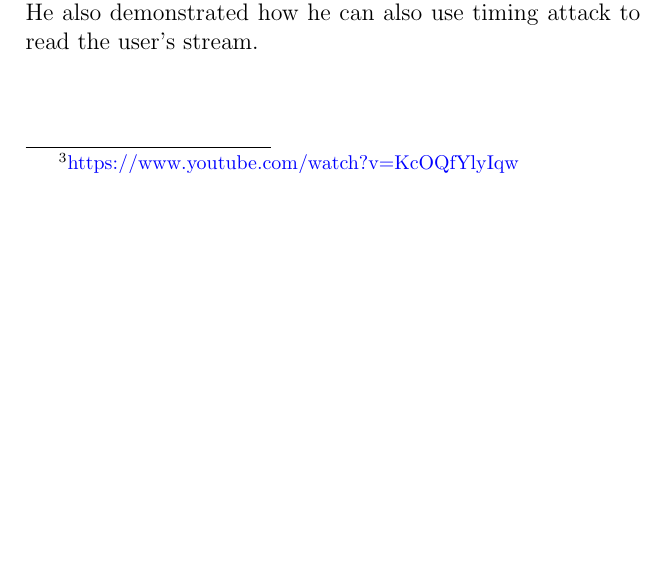
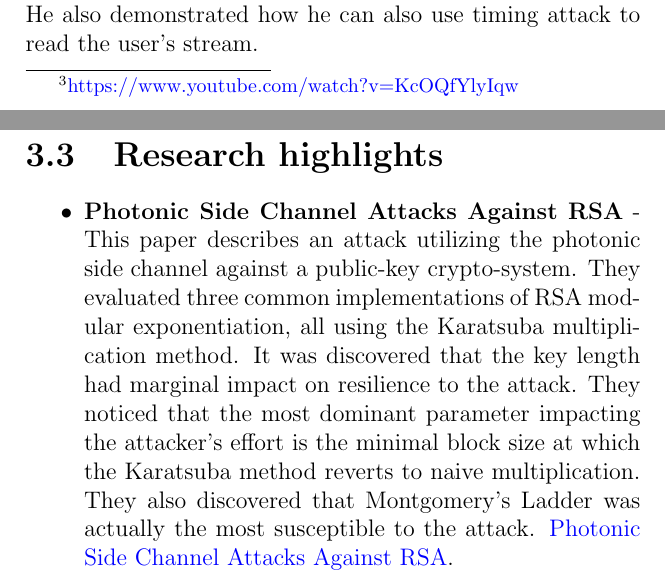
Before and after one commit to MahlerTom/UniversityCourseBookAOI, a LaTeX thesis (UniversityCourseBookAOI.tex, which reads chapters/03_Temporal_SC_2.tex): part of page 56 of 233 before the commit and two parts of pages 56 and 57 of 234 after it, the two joined at a grey line, cut so that both start at the same text, the shorter picture padded with empty space. Compiled offline with pdfLaTeX.

Commit message:
Added to chapter 3 "research highlight" section with related works

```diff
--- a/chapters/03_Temporal_SC_2.tex
+++ b/chapters/03_Temporal_SC_2.tex
@@ -682,3 +682,13 @@ but can't read it. One of the speakers in the black hat 2013 used timing attacks
 to find out if a web site was visited or
 not\footnote{\url{https://www.youtube.com/watch?v=KcOQfYlyIqw}}. He also
 demonstrated how he can also use timing attack to read the user's stream.
+\section{Research highlights} \label{sec:RelatedWork}
+\begin{itemize}
+    \item \textbf{Photonic Side Channel Attacks Against RSA} - This paper describes an attack utilizing the
+    photonic side channel against a public-key crypto-system. They
+    evaluated three common implementations of RSA modular exponentiation, all using the Karatsuba multiplication method.
+    It was discovered that the key length had marginal impact on resilience to the attack.
+    They noticed that the most dominant parameter impacting the attacker’s effort is the minimal block size at which the Karatsuba method reverts to naive multiplication.
+    They also discovered that Montgomery’s Ladder was actually the most susceptible to the attack.
+    \href{https://www.eng.tau.ac.il/~yash/ieee-host-2017.pdf}{Photonic Side Channel Attacks Against RSA}.
+\end{itemize}
```
